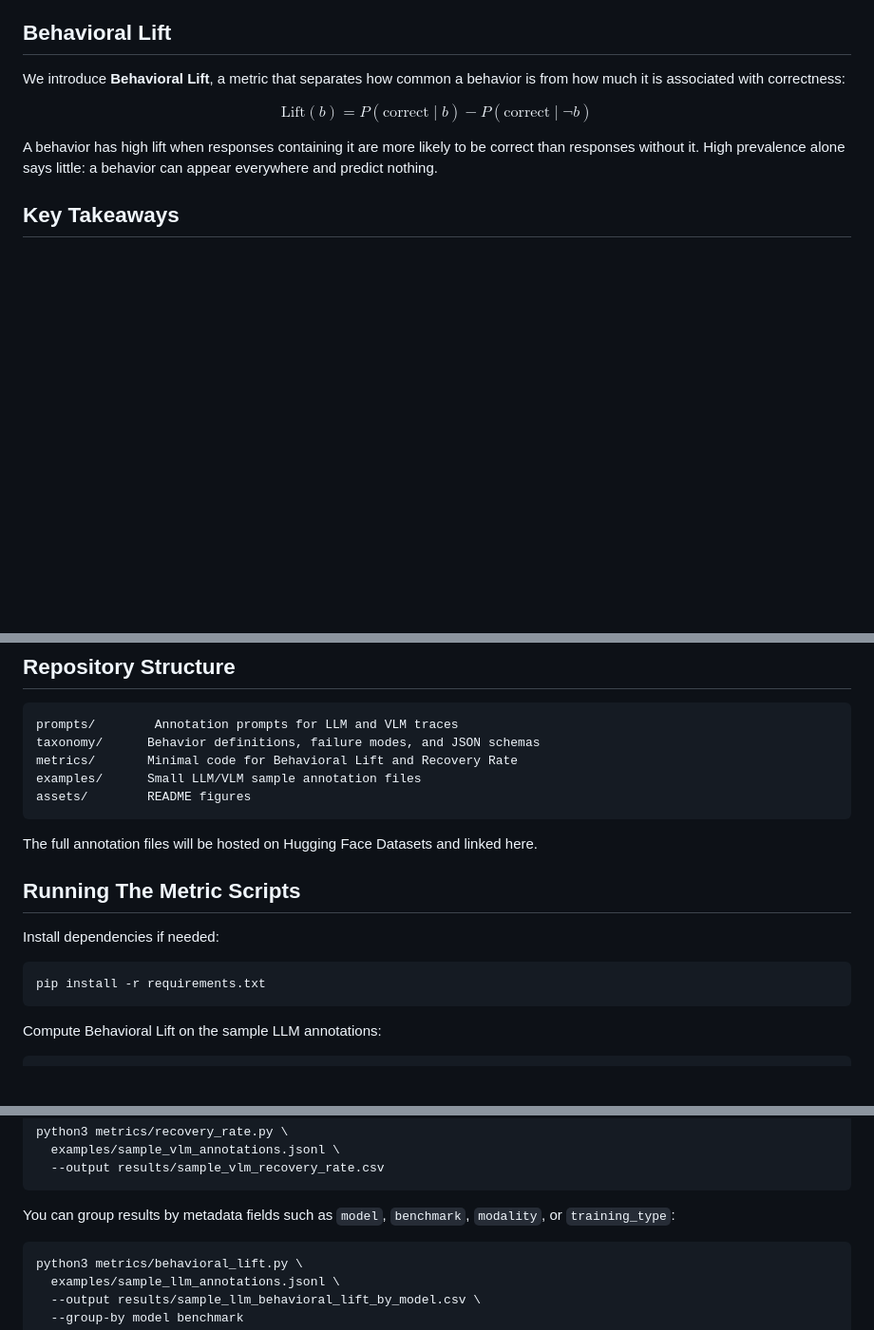
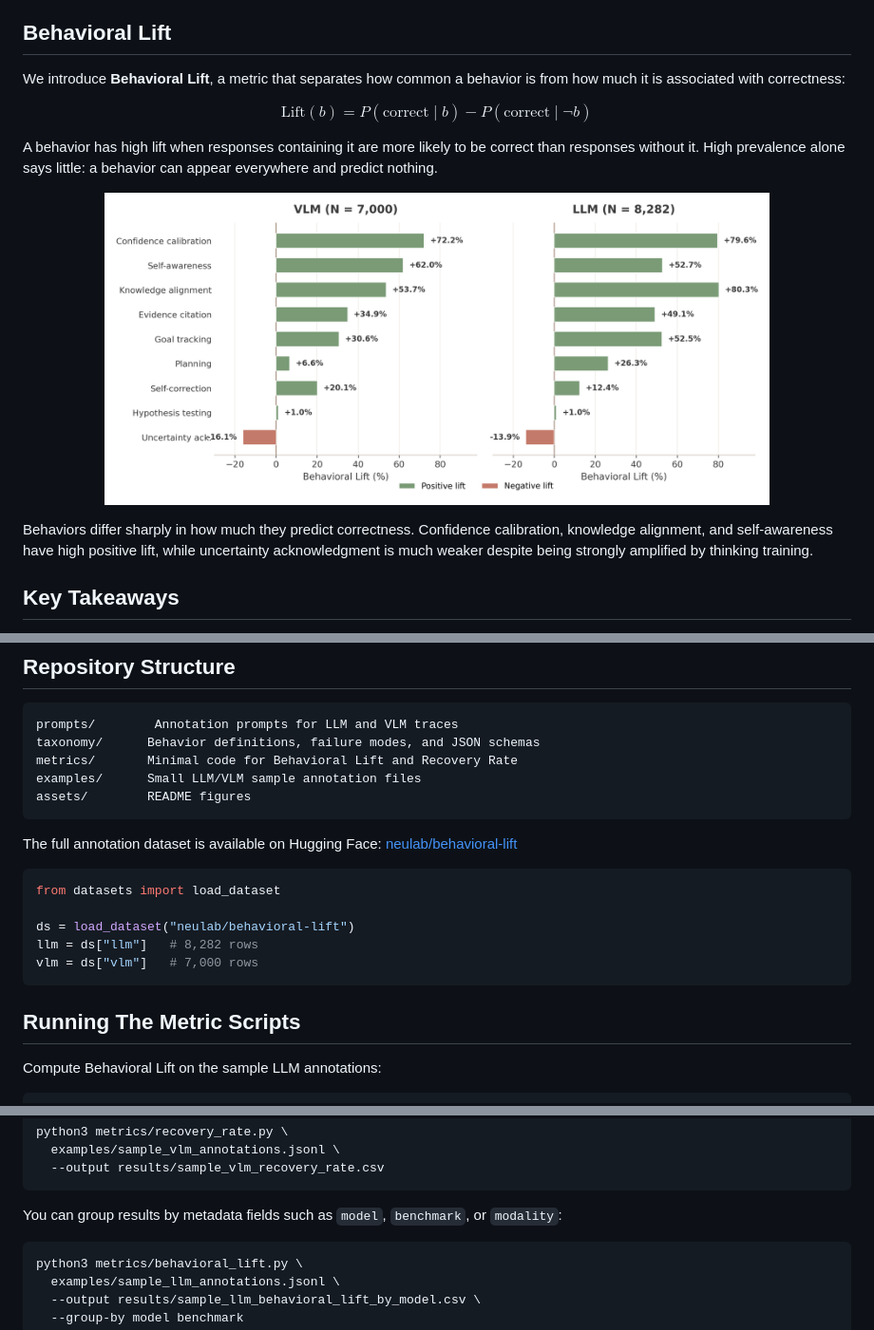
Before and after one commit to neulab/behavioral-lift, a Markdown page: README.md, 3 parts joined by grey strips. Shown at 95% size. Drawn GitHub-style; pictures changed too: assets/fig2_behavioral_lift.png (added); blank space fills up the shorter version.

Commit message:
Polish README and examples for public release
- Remove pip install step (scripts are stdlib-only)
- Remove training_type from group-by example (not in sample data)
- Remove GPQA rows from sample LLM annotations
- Add behavioral lift ranking figure
- Link to HuggingFace dataset with loading example

Co-Authored-By: Claude Opus 4.6 <noreply@anthropic.com>

````diff
--- a/README.md
+++ b/README.md
@@ -22,6 +22,12 @@ $$\text{Lift}(b) = P(\text{correct} \mid b) - P(\text{correct} \mid \neg b)$$
 
 A behavior has high lift when responses containing it are more likely to be correct than responses without it. High prevalence alone says little: a behavior can appear everywhere and predict nothing.
 
+<p align="center">
+  <img src="assets/fig2_behavioral_lift.png" width="700"/>
+</p>
+
+Behaviors differ sharply in how much they predict correctness. Confidence calibration, knowledge alignment, and self-awareness have high positive lift, while uncertainty acknowledgment is much weaker despite being strongly amplified by thinking training.
+
 ## Key Takeaways
 
 **Amplification ≠ value.** Thinking training reliably amplifies correction, search, and uncertainty behaviors: self-correction, hypothesis testing, and uncertainty acknowledgment. But the highest-lift behaviors are different: confidence calibration, knowledge alignment, and self-awareness about missing information. The things models learn to do more of are not always the things that matter most.
@@ -40,15 +46,17 @@ examples/      Small LLM/VLM sample annotation files
 assets/        README figures
 ```
 
-The full annotation files will be hosted on Hugging Face Datasets and linked here.
+The full annotation dataset is available on Hugging Face: [neulab/behavioral-lift](https://huggingface.co/datasets/neulab/behavioral-lift)
+
+```python
+from datasets import load_dataset
+
+ds = load_dataset("neulab/behavioral-lift")
+llm = ds["llm"]   # 8,282 rows
+vlm = ds["vlm"]   # 7,000 rows
+```
 
 ## Running The Metric Scripts
-
-Install dependencies if needed:
-
-```bash
-pip install -r requirements.txt
-```
 
 Compute Behavioral Lift on the sample LLM annotations:
 
@@ -78,7 +86,7 @@ python3 metrics/recovery_rate.py \
   --output results/sample_vlm_recovery_rate.csv
 ```
 
-You can group results by metadata fields such as `model`, `benchmark`, `modality`, or `training_type`:
+You can group results by metadata fields such as `model`, `benchmark`, or `modality`:
 
 ```bash
 python3 metrics/behavioral_lift.py \
````
Also changed, not shown: 1 other file.
